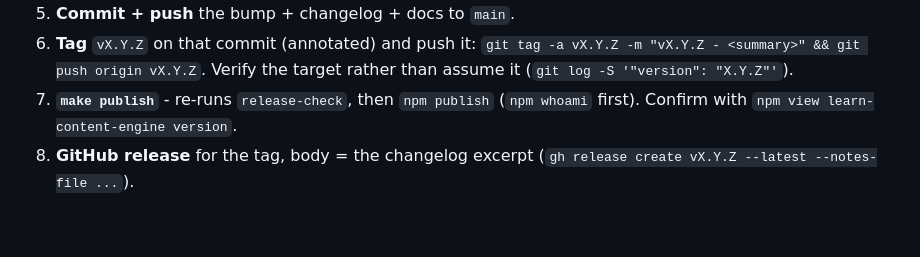
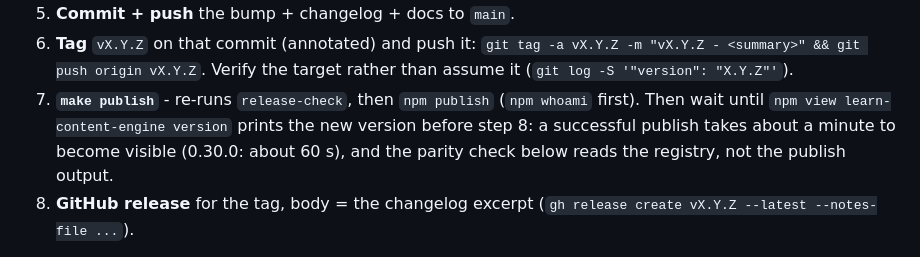
Before and after one commit to astrapi69/learn-content-engine, a Markdown page: CONTRIBUTING.md, the part around the change. Drawn GitHub-style; blank space fills up the shorter version.

Commit message:
docs(contributing): wait until npm shows the version before the GitHub release (#209)
Step 7 said "confirm with npm view"; for 0.30.0 npm view still printed
0.29.0 right after a successful publish, the GitHub release was created
anyway, and the release-parity check (which reads the registry on
`release: published`) went red for about a minute until a re-run. The
step now says to wait until the new version is visible (about 60 s for
0.30.0) before step 8.

Co-authored-by: Asterios Raptis <asteri.raptis@gmail.com>
Co-authored-by: Claude Opus 5.5 (1M context) <noreply@anthropic.com>

```diff
--- a/CONTRIBUTING.md
+++ b/CONTRIBUTING.md
@@ -79,7 +79,10 @@ versions - do not let that recur):
    `git tag -a vX.Y.Z -m "vX.Y.Z - <summary>" && git push origin vX.Y.Z`.
    Verify the target rather than assume it (`git log -S '"version": "X.Y.Z"'`).
 7. **`make publish`** - re-runs `release-check`, then `npm publish`
-   (`npm whoami` first). Confirm with `npm view learn-content-engine version`.
+   (`npm whoami` first). Then wait until `npm view learn-content-engine version`
+   prints the new version before step 8: a successful publish takes about a
+   minute to become visible (0.30.0: about 60 s), and the parity check below
+   reads the registry, not the publish output.
 8. **GitHub release** for the tag, body = the changelog excerpt
    (`gh release create vX.Y.Z --latest --notes-file ...`).
 
```
